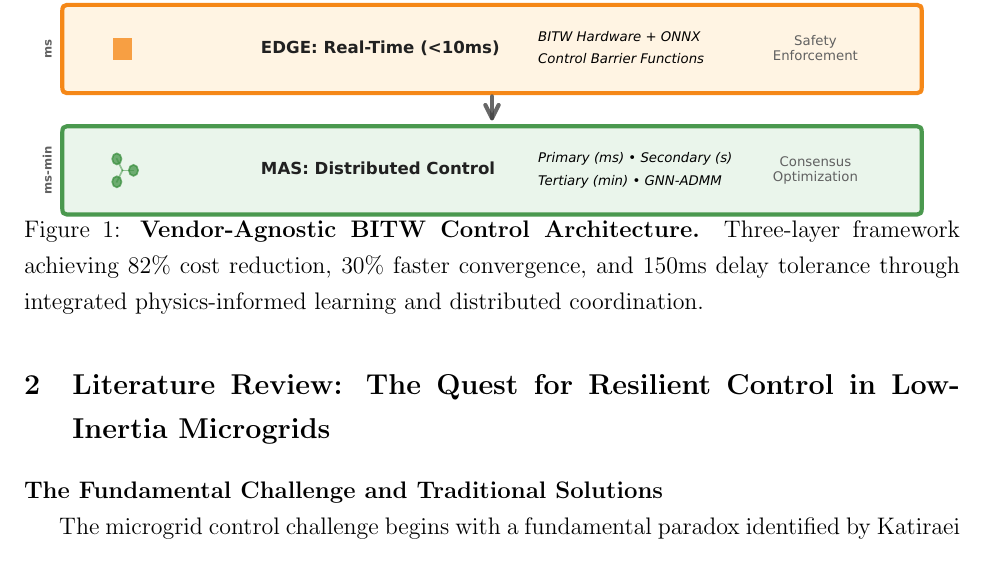
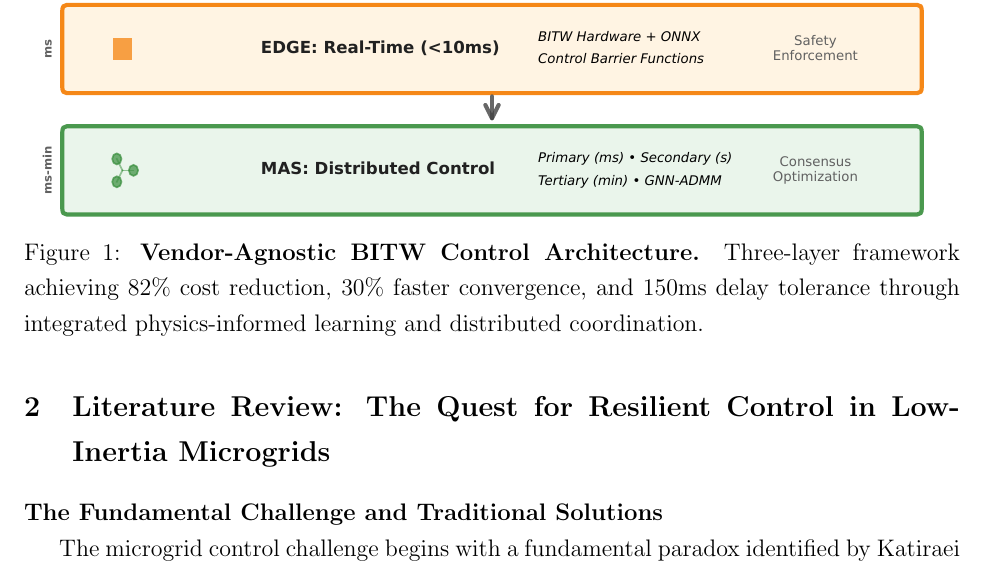
Before and after one commit to ereihani/Proposal_CISE, a LaTeX document (main_CISE.tex): part of page 3 of 21, cut so that both start at the same text. Compiled offline with pdfLaTeX.

Commit message:
Update main_CISE.pdf - 2025-08-15 15:38:52

```diff
--- a/main_CISE.tex
+++ b/main_CISE.tex
@@ -51,7 +51,7 @@ Our innovation lies in the mathematical unification of three research domains: p
 \begin{figure}[H]
 \centering
 \includegraphics[width=\textwidth]{figure3_system_architecture.pdf}
-\vspace{-2cm}
+\vspace{-1.6cm}
 \caption{\textbf{Vendor-Agnostic BITW Control Architecture.} Three-layer framework achieving 82\% cost reduction, 30\% faster convergence, and 150ms delay tolerance through integrated physics-informed learning and distributed coordination.}
 \label{fig:architecture}
 \end{figure}
```
Also changed, not shown: main_CISE.pdf, 1 other file.
